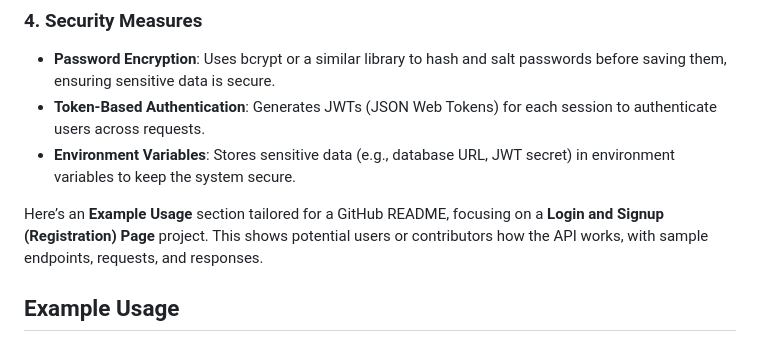
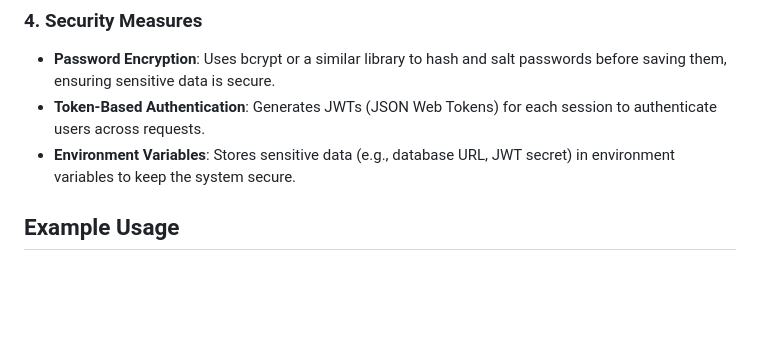
Before and after one commit to MariamShrief5/Login-Page, a Markdown page: README.md, the part around the change. Rendered like a GitHub page; blank space fills up the shorter version.

```diff
--- a/README.md
+++ b/README.md
@@ -48,8 +48,6 @@ This project is a user authentication system with a **Signup (Registration) Page
    - **Password Encryption**: Uses bcrypt or a similar library to hash and salt passwords before saving them, ensuring sensitive data is secure.
    - **Token-Based Authentication**: Generates JWTs (JSON Web Tokens) for each session to authenticate users across requests.
    - **Environment Variables**: Stores sensitive data (e.g., database URL, JWT secret) in environment variables to keep the system secure.
-
-Here’s an **Example Usage** section tailored for a GitHub README, focusing on a **Login and Signup (Registration) Page** project. This shows potential users or contributors how the API works, with sample endpoints, requests, and responses.
 
 ## Example Usage
 
```
